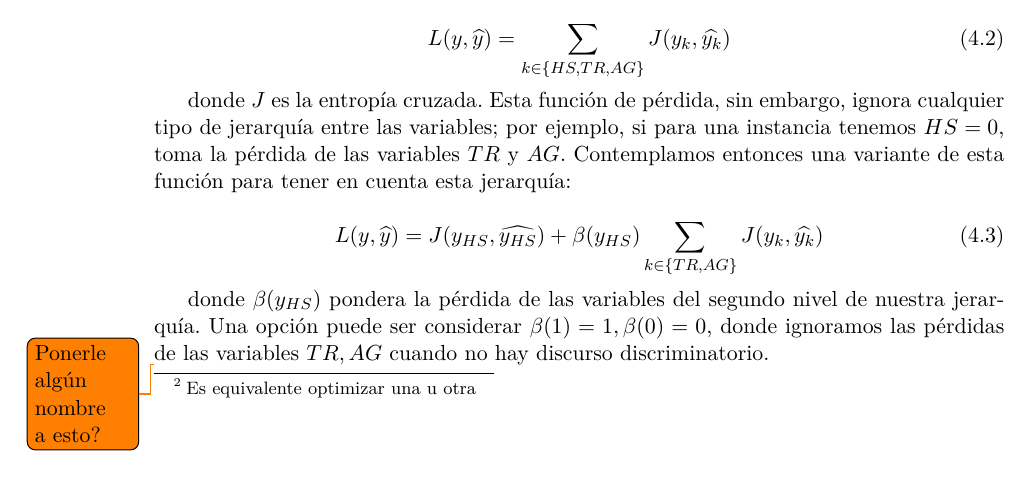
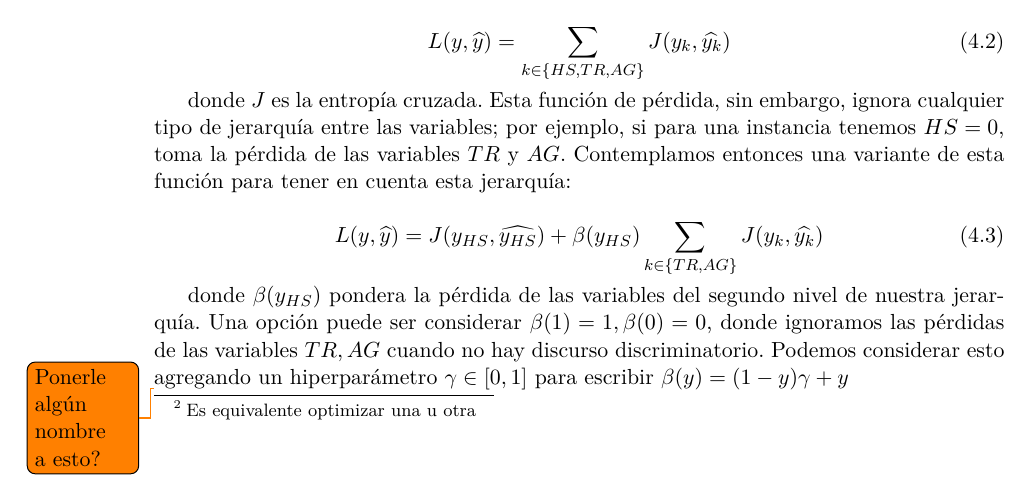
Before and after one commit to finiteautomata/tesisdoctoral, a LaTeX thesis (main.tex, which reads src/04_hate_speech.tex): part of page 38 of 103, cut so that both start at the same text. Compiled offline with XeLaTeX.

Commit message:
Agrego una ecuación más

```diff
--- a/src/04_hate_speech.tex
+++ b/src/04_hate_speech.tex
@@ -368,7 +368,7 @@ donde $J$ es la entropía cruzada. Esta función de pérdida, sin embargo, ignor
     L(y, \widehat{y}) =  J(y_{HS}, \widehat{y_{HS}}) + \beta(y_{HS})\sum\limits_{k \in \{TR, AG\}} J(y_k, \widehat{y_k})
 \end{equation}
 
-donde $\beta(y_{HS})$ pondera la pérdida de las variables del segundo nivel de nuestra jerarquía. Una opción puede ser considerar $\beta(1) = 1, \beta(0) = 0$, donde ignoramos las pérdidas de las variables $TR, AG$ cuando no hay discurso discriminatorio.
+donde $\beta(y_{HS})$ pondera la pérdida de las variables del segundo nivel de nuestra jerarquía. Una opción puede ser considerar $\beta(1) = 1, \beta(0) = 0$, donde ignoramos las pérdidas de las variables $TR, AG$ cuando no hay discurso discriminatorio. Podemos considerar esto agregando un hiperparámetro $\gamma \in [0, 1]$ para escribir $\beta(y) = (1-y) \gamma + y$
 
 
 \todo{Ponerle algún nombre a esto?}
```
